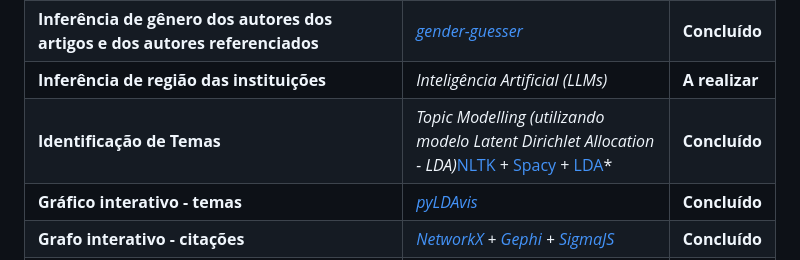
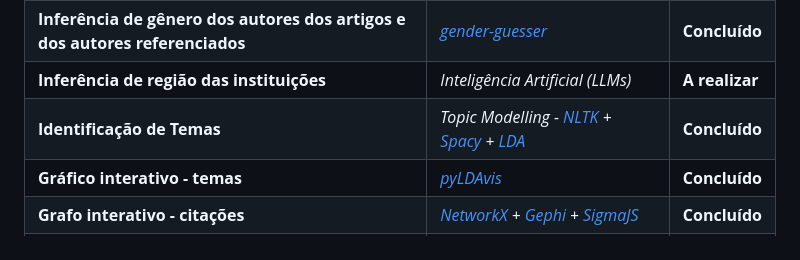
Before and after one commit to cpdoc/reh, a Markdown page: docs.md, the part around the change. Rendered like a GitHub page.

```diff
--- a/docs.md
+++ b/docs.md
@@ -88,7 +88,7 @@ Daniel Bonatto Seco (<danielbonattoseco@hotmail.com>)
 | **Estruturação de metadados da revista** (ano, volume, número, dossiê temático, nome e informações dos autores, título, palavras-chave) | *Webscraping - [Beautifulsoup](https://pypi.org/project/beautifulsoup4/)* | **Concluído** |
 | **Inferência de gênero dos autores dos artigos e dos autores referenciados** | *[gender-guesser](https://pypi.org/project/gender-guesser/)*           | **Concluído**            |
 | **Inferência de região das instituições**      | *Inteligência Artificial (LLMs)*                                                                | **A realizar**           |
-| **Identificação de Temas**                     | *Topic Modelling (utilizando modelo Latent Dirichlet Allocation - LDA)*[NLTK](https://www.nltk.org/) + [Spacy](https://spacy.io/) +  [LDA](https://radimrehurek.com/gensim/models/ldamodel.html)* | **Concluído**           |
+| **Identificação de Temas**                     | *Topic Modelling - [NLTK](https://www.nltk.org/) + [Spacy](https://spacy.io/) +  [LDA](https://radimrehurek.com/gensim/models/ldamodel.html)* | **Concluído**           |
 | **Gráfico interativo - temas**                 | *[pyLDAvis](https://github.com/bmabey/pyLDAvis)*                                                                               | **Concluído**           |
 | **Grafo interativo - citações**                | *[NetworkX](https://networkx.org/) + [Gephi](https://gephi.org/) + [SigmaJS](https://www.sigmajs.org/)*                                                                      | **Concluído**           |
 | **Grafo interativo - coautoria de artigos**    | *[NetworkX](https://networkx.org/) + [Gephi](https://gephi.org/) + [SigmaJS](https://www.sigmajs.org/)*                                                                      | **Concluído**           |
```
